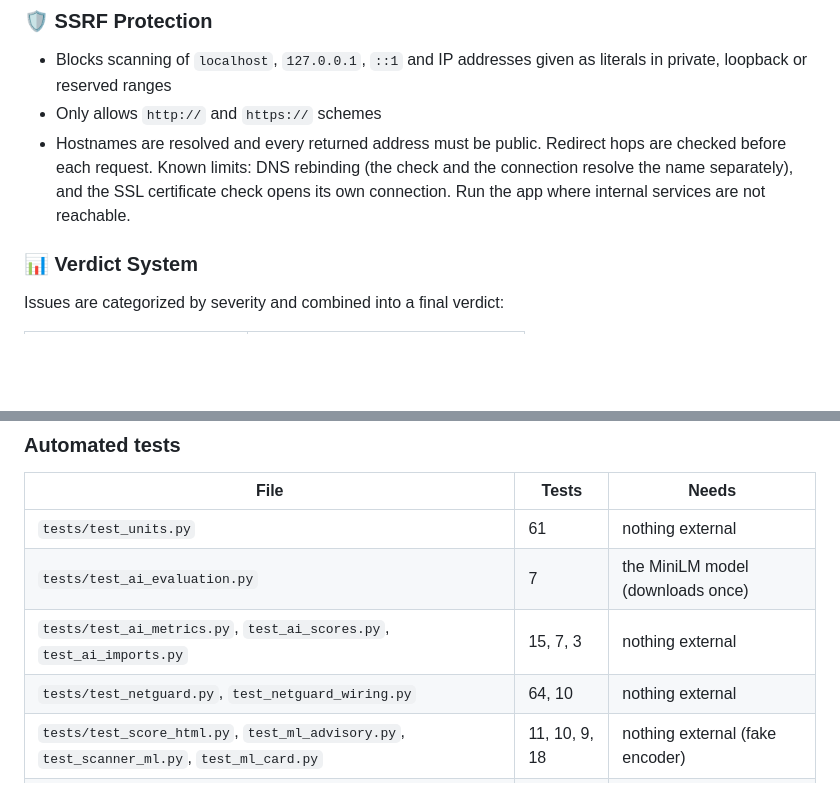
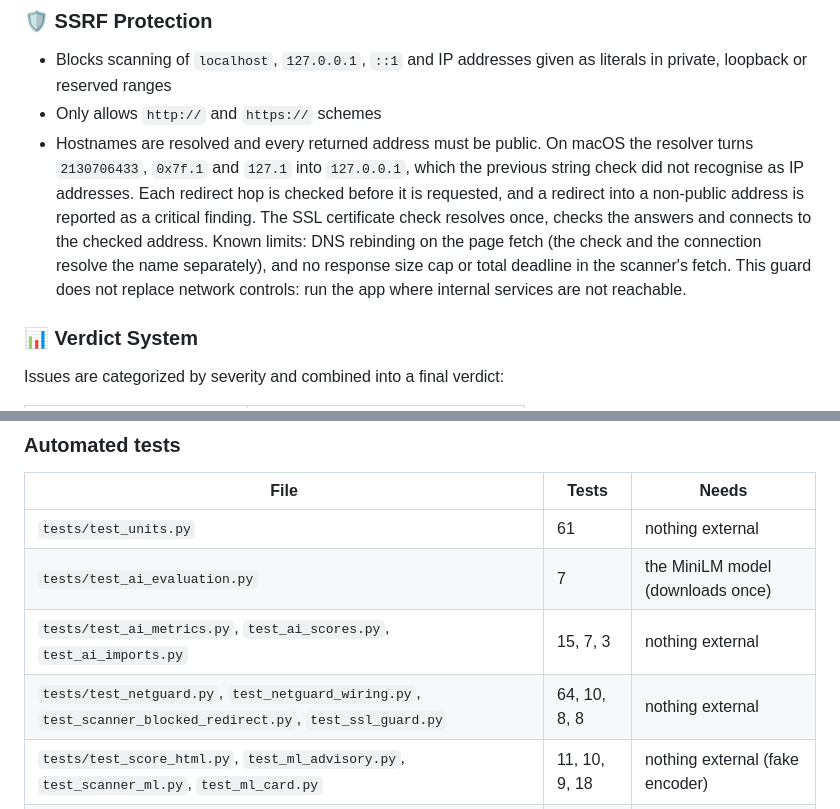
Before and after one commit to Juggy247/Security-Scanner, a Markdown page: README.md, 2 parts joined by grey strips. GitHub-like rendering; blank space fills up the shorter version.

Commit message:
Document the network guard, the blocked-redirect finding and updated test counts

```diff
--- a/README.md
+++ b/README.md
@@ -59,7 +59,7 @@ An optional, experimental text-similarity signal (off by default) can show an ad
 ### 🛡️ SSRF Protection
 - Blocks scanning of `localhost`, `127.0.0.1`, `::1` and IP addresses given as literals in private, loopback or reserved ranges
 - Only allows `http://` and `https://` schemes
-- Hostnames are resolved and every returned address must be public. Redirect hops are checked before each request. Known limits: DNS rebinding (the check and the connection resolve the name separately), and the SSL certificate check opens its own connection. Run the app where internal services are not reachable.
+- Hostnames are resolved and every returned address must be public. On macOS the resolver turns `2130706433`, `0x7f.1` and `127.1` into `127.0.0.1`, which the previous string check did not recognise as IP addresses. Each redirect hop is checked before it is requested, and a redirect into a non-public address is reported as a critical finding. The SSL certificate check resolves once, checks the answers and connects to the checked address. Known limits: DNS rebinding on the page fetch (the check and the connection resolve the name separately), and no response size cap or total deadline in the scanner's fetch. This guard does not replace network controls: run the app where internal services are not reachable.
 
 ### 📊 Verdict System
 Issues are categorized by severity and combined into a final verdict:
@@ -397,7 +397,7 @@ Verdict: SUSPICIOUS
 | `tests/test_units.py` | 61 | nothing external |
 | `tests/test_ai_evaluation.py` | 7 | the MiniLM model (downloads once) |
 | `tests/test_ai_metrics.py`, `test_ai_scores.py`, `test_ai_imports.py` | 15, 7, 3 | nothing external |
-| `tests/test_netguard.py`, `test_netguard_wiring.py` | 64, 10 | nothing external |
+| `tests/test_netguard.py`, `test_netguard_wiring.py`, `test_scanner_blocked_redirect.py`, `test_ssl_guard.py` | 64, 10, 8, 8 | nothing external |
 | `tests/test_score_html.py`, `test_ml_advisory.py`, `test_scanner_ml.py`, `test_ml_card.py` | 11, 10, 9, 18 | nothing external (fake encoder) |
 | `tests/test_integration.py` | 42 | live sites and MongoDB, slow |
 
```
Also changed, not shown: other parts of README.md (+1 -1 lines), AGENT.md (+2 -2 lines).
